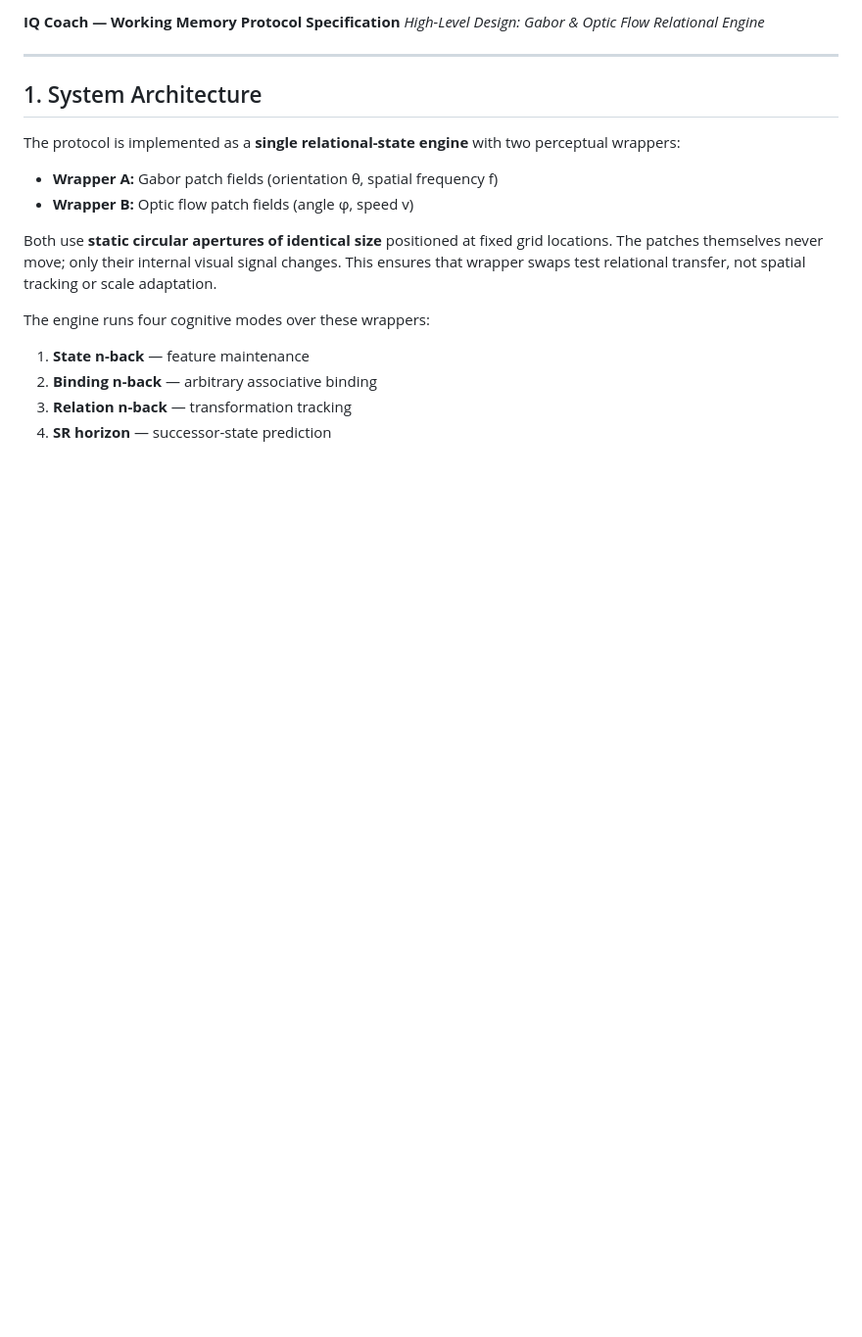
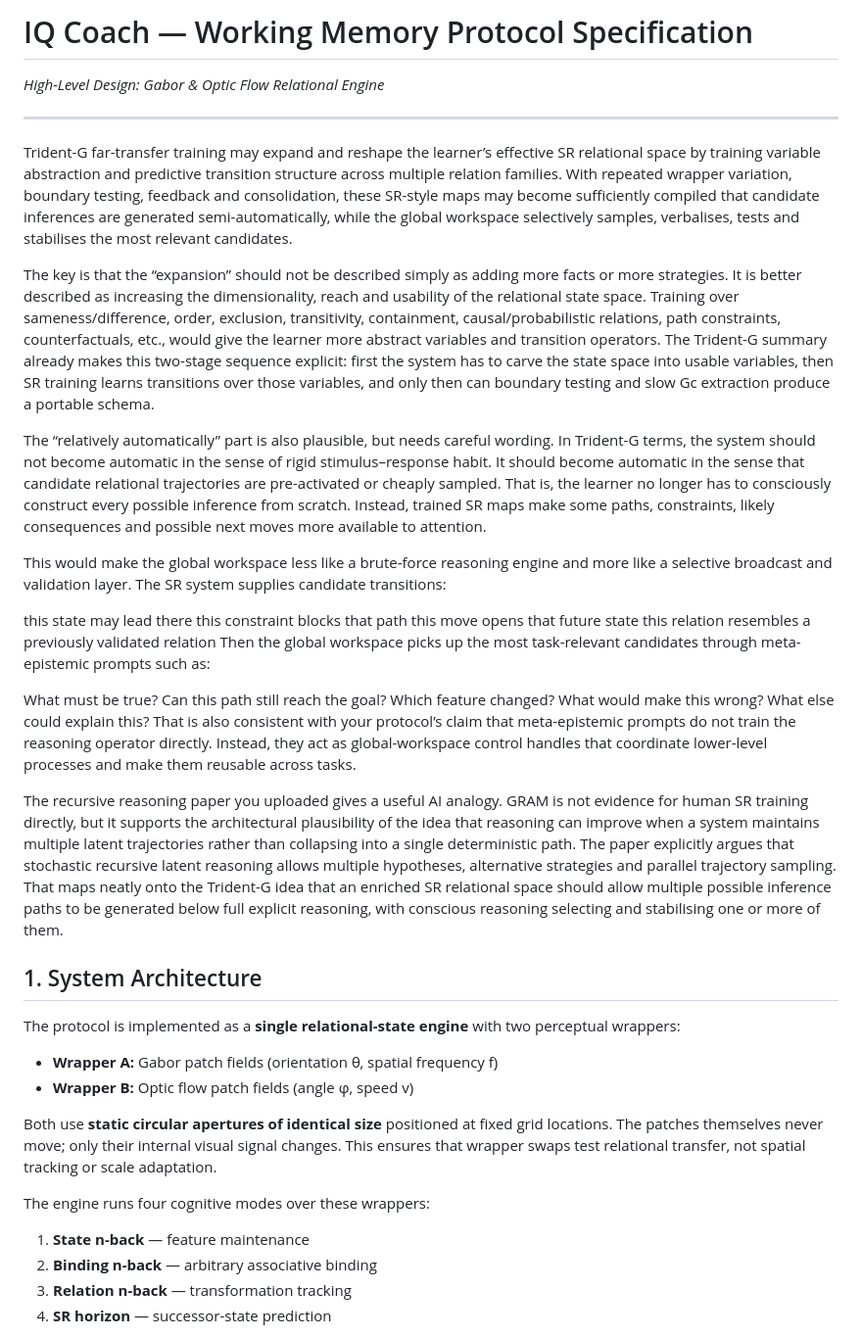
Before and after one commit to Mindware-Lab/Cognitive-Flow, a Markdown page: protocols/may2026/protocol-update-1.md, the part around the change. Shown at 98% size. Drawn GitHub-style; blank space fills up the shorter version.

```diff
--- a/protocols/may2026/protocol-update-1.md
+++ b/protocols/may2026/protocol-update-1.md
@@ -1,8 +1,30 @@
 
-**IQ Coach — Working Memory Protocol Specification**
+# IQ Coach — Working Memory Protocol Specification
 *High-Level Design: Gabor & Optic Flow Relational Engine*
 
 ---
+Trident-G far-transfer training may expand and reshape the learner’s effective SR relational space by training variable abstraction and predictive transition structure across multiple relation families. With repeated wrapper variation, boundary testing, feedback and consolidation, these SR-style maps may become sufficiently compiled that candidate inferences are generated semi-automatically, while the global workspace selectively samples, verbalises, tests and stabilises the most relevant candidates.
+
+The key is that the “expansion” should not be described simply as adding more facts or more strategies. It is better described as increasing the dimensionality, reach and usability of the relational state space. Training over sameness/difference, order, exclusion, transitivity, containment, causal/probabilistic relations, path constraints, counterfactuals, etc., would give the learner more abstract variables and transition operators. The Trident-G summary already makes this two-stage sequence explicit: first the system has to carve the state space into usable variables, then SR training learns transitions over those variables, and only then can boundary testing and slow Gc extraction produce a portable schema.
+
+The “relatively automatically” part is also plausible, but needs careful wording. In Trident-G terms, the system should not become automatic in the sense of rigid stimulus–response habit. It should become automatic in the sense that candidate relational trajectories are pre-activated or cheaply sampled. That is, the learner no longer has to consciously construct every possible inference from scratch. Instead, trained SR maps make some paths, constraints, likely consequences and possible next moves more available to attention.
+
+This would make the global workspace less like a brute-force reasoning engine and more like a selective broadcast and validation layer. The SR system supplies candidate transitions:
+
+this state may lead there
+this constraint blocks that path
+this move opens that future state
+this relation resembles a previously validated relation
+Then the global workspace picks up the most task-relevant candidates through meta-epistemic prompts such as:
+
+What must be true?
+Can this path still reach the goal?
+Which feature changed?
+What would make this wrong?
+What else could explain this?
+That is also consistent with your protocol’s claim that meta-epistemic prompts do not train the reasoning operator directly. Instead, they act as global-workspace control handles that coordinate lower-level processes and make them reusable across tasks.
+
+The recursive reasoning paper you uploaded gives a useful AI analogy. GRAM is not evidence for human SR training directly, but it supports the architectural plausibility of the idea that reasoning can improve when a system maintains multiple latent trajectories rather than collapsing into a single deterministic path. The paper explicitly argues that stochastic recursive latent reasoning allows multiple hypotheses, alternative strategies and parallel trajectory sampling. That maps neatly onto the Trident-G idea that an enriched SR relational space should allow multiple possible inference paths to be generated below full explicit reasoning, with conscious reasoning selecting and stabilising one or more of them.
 
 ## 1. System Architecture
 
```
